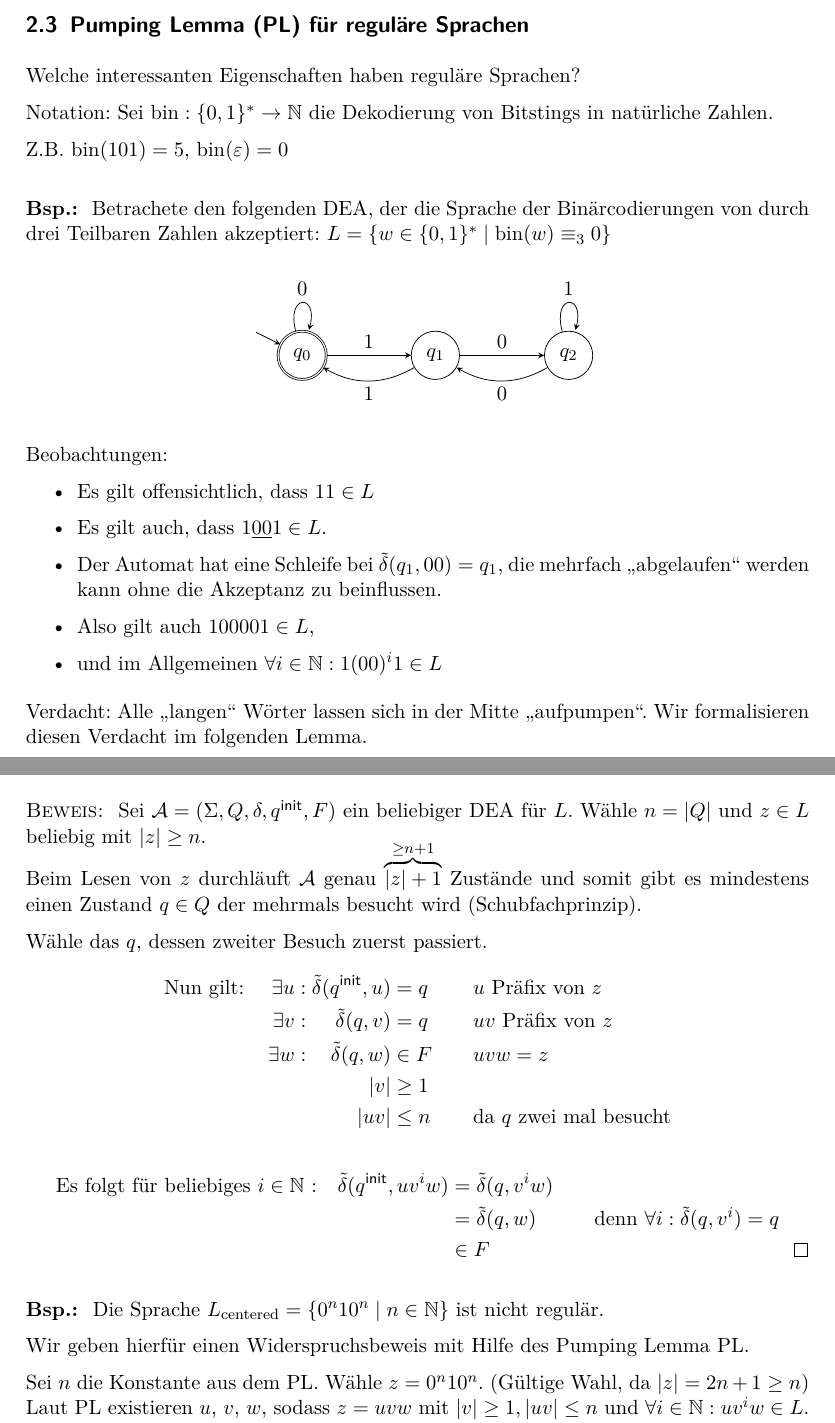
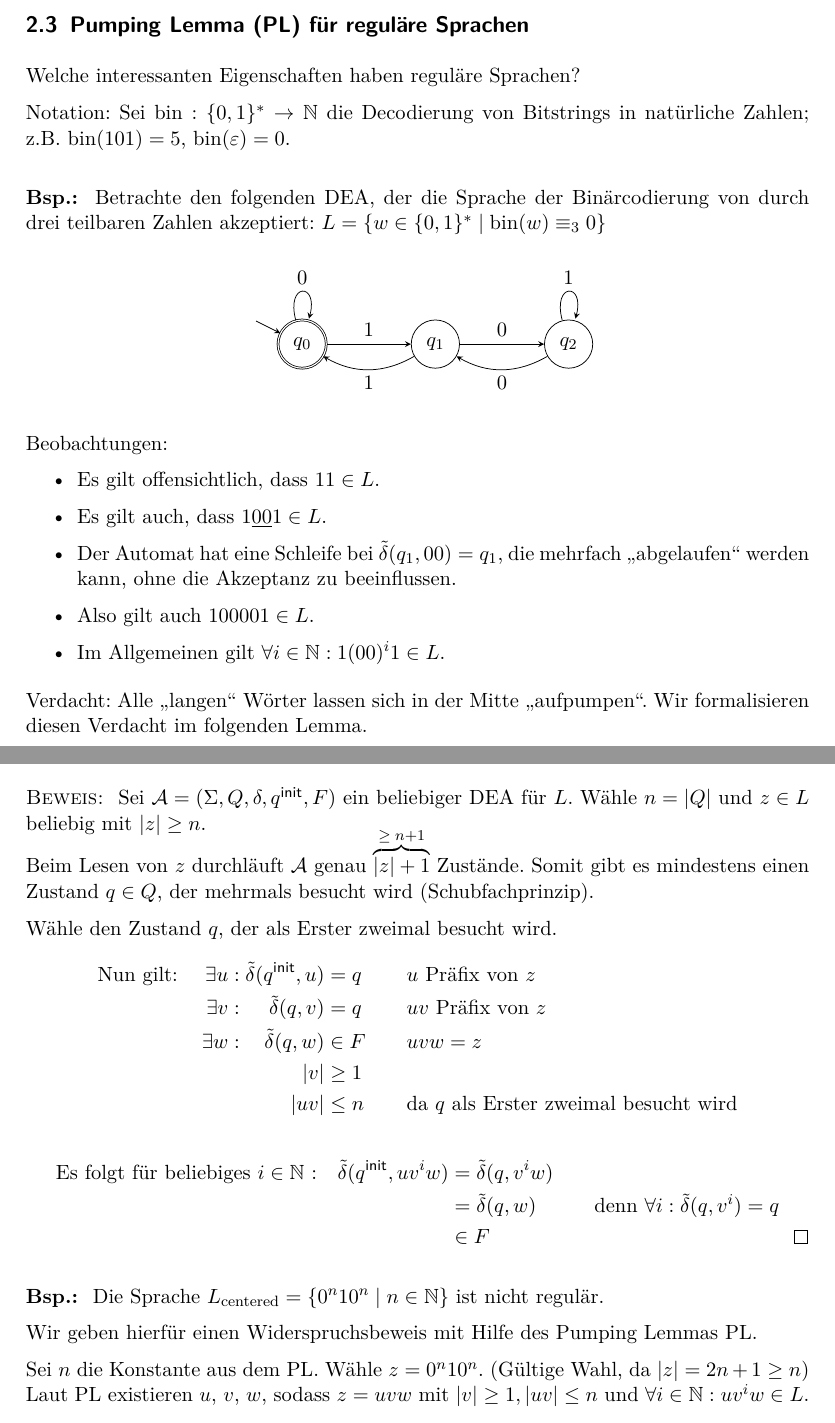
Before and after one commit to proglang/Informatik-III-Theoretische-Informatik, a LaTeX document (Info_3_Skript_WS2017-18.tex, which reads 2-Regulaere_Sprachen_und_endliche_Automaten.tex): two parts of pages 19 and 20 of 34, joined at a grey line, cut so that both start at the same text. Compiled offline with pdfLaTeX.

Commit message:
polished section 2.3

```diff
--- a/2-Regulaere_Sprachen_und_endliche_Automaten.tex
+++ b/2-Regulaere_Sprachen_und_endliche_Automaten.tex
@@ -926,11 +926,10 @@ Nun zeigen wir $L(\A)=L$ wie folgt:
 % \datenote{26.10.16 (Eingeschoben)}
 Welche interessanten Eigenschaften haben reguläre Sprachen?
 
-Notation: Sei $\operatorname{bin}:\{0,1\}^*\rightarrow \N$ die Dekodierung von Bitstings in natürliche Zahlen.
-
-Z.B. $\operatorname{bin}(101) = 5$, $\operatorname{bin}(\Eps) = 0$
-
-\begin{Bsp*} Betrachete den folgenden \ac{DEA}, der die Sprache der Binärcodierungen von durch drei Teilbaren Zahlen akzeptiert:
+Notation: Sei $\operatorname{bin}:\{0,1\}^*\rightarrow \N$ die Decodierung von Bitstrings in natürliche Zahlen;
+z.B. $\operatorname{bin}(101) = 5$, $\operatorname{bin}(\Eps) = 0$.
+
+\begin{Bsp*} Betrachte den folgenden \ac{DEA}, der die Sprache der Binärcodierung von durch drei teilbaren Zahlen akzeptiert:
                 $L = \{ w\in \{0,1\}^* \mid \operatorname{bin}(w)\equiv_3 0\}$
     \begin{center}
                 \begin{tikzpicture}
@@ -949,11 +948,11 @@ Z.B. $\operatorname{bin}(101) = 5$, $\operatorname{bin}(\Eps) = 0$
   \end{center}
   Beobachtungen:
   \begin{itemize}
-  \item Es gilt offensichtlich, dass $11 \in L$
+  \item Es gilt offensichtlich, dass $11 \in L$.
   \item Es gilt auch, dass $1 \underline{0 0} 1 \in L$.
-  \item Der Automat hat eine Schleife bei $\tilde\delta({q_1,00}) = q_1$, die mehrfach "`abgelaufen"' werden kann ohne die Akzeptanz zu beinflussen.
-  \item Also gilt auch $100001 \in L$,
-  \item und im Allgemeinen $\forall i\in\N: 1(00)^i1 \in L$
+  \item Der Automat hat eine Schleife bei $\tilde\delta({q_1,00}) = q_1$, die mehrfach "`abgelaufen"' werden kann, ohne die Akzeptanz zu beeinflussen.
+  \item Also gilt auch $100001 \in L$.
+  \item Im Allgemeinen gilt $\forall i\in\N: 1(00)^i1 \in L$.
   \qedhere
   \end{itemize}
 \end{Bsp*}
@@ -976,29 +975,31 @@ Wir formalisieren diesen Verdacht im folgenden Lemma.
 
 	\vspace{-1em}
 
-	Beim Lesen von $z$ durchläuft $\A$ genau $\overbrace{|z|+1}^{\geq n+1}$ Zustände und somit gibt es mindestens einen Zustand $q\in Q$ der mehrmals besucht wird (Schubfachprinzip).
-
-	Wähle das $q$, dessen zweiter Besuch zuerst passiert.
+	Beim Lesen von $z$ durchläuft $\A$ genau $\overbrace{|z|+1}^{\geq\; n+1}$ Zustände.
+	Somit gibt es mindestens einen Zustand $q\in Q$, der mehrmals besucht wird (Schubfachprinzip).
+
+	Wähle den Zustand $q$, der als Erster zweimal besucht wird.
 	\begin{alignat*}{3}
 		\text{Nun gilt: }\quad
 		\exists u:\; && \tilde\delta(\qinit,u)&=q &\qquad& u\text{ Präfix von }z\\
 		\exists v:\; && \tilde\delta(q,v)&=q && uv\text{ Präfix von }z\\
 		\exists w:\; && \tilde\delta(q,w)&\in F && uvw=z\\
 		&& |v| &\geq 1\\
-		&& |uv| &\leq n && \text{da $q$ zwei mal besucht}
+		&& |uv| &\leq n && \text{da $q$ als Erster zweimal besucht wird}
 	\end{alignat*}
 	\begin{alignat*}{2}
 		\text{Es folgt für beliebiges $i\in\N$ :}\quad \tilde\delta(\qinit,uv^iw) &= \tilde\delta(q,v^iw)\\
 		&= \tilde\delta(q,w) &\qquad& \text{denn }\forall i: \tilde\delta(q,v^i)=q\\
-		&\in F \tag*{\qedhere}
+		&\in F
+		\qedherefixalignat
 	\end{alignat*}
 \end{proof}
 
-%
+
 \begin{Bsp*}
         Die Sprache $L_\text{centered}=\{0^n10^n \mid n\in\N\}$ ist nicht regulär.
 
-        Wir geben hierfür einen Widerspruchsbeweis mit Hilfe des Pumping Lemma \ac{PL}.
+        Wir geben hierfür einen Widerspruchsbeweis mit Hilfe des Pumping Lemmas \ac{PL}.
 
         Sei $n$ die Konstante aus dem \ac{PL}. Wähle $z=0^n10^n$.
         (Gültige Wahl, da $|z|=2n+1\geq n$)\\
--- a/Info_3_Skript_WS2017-18.tex
+++ b/Info_3_Skript_WS2017-18.tex
@@ -302,7 +302,8 @@
 \DeclareMathOperator\mult{mult} % Bsp. zu 8.2
 
 \newcommand{\Eps}{\varepsilon}
-\newcommand{\qedherefix}{\\[-3\baselineskip]} % \qedhere fix for eqnarray
+\newcommand{\qedherefixeqnarray}{\\[-3\baselineskip]} % \qedhere fix for eqnarray
+\newcommand{\qedherefixalignat}{\tag*{\qedhere}} % \qedhere fix for alignat
 
 % Faster compilation: one section / file.
 %\includeonly{6-Berechenbarkeit}
```
Also changed, not shown: 2-Regulaere_Sprachen_und_endliche_Automaten.tex (24 more changed lines).
